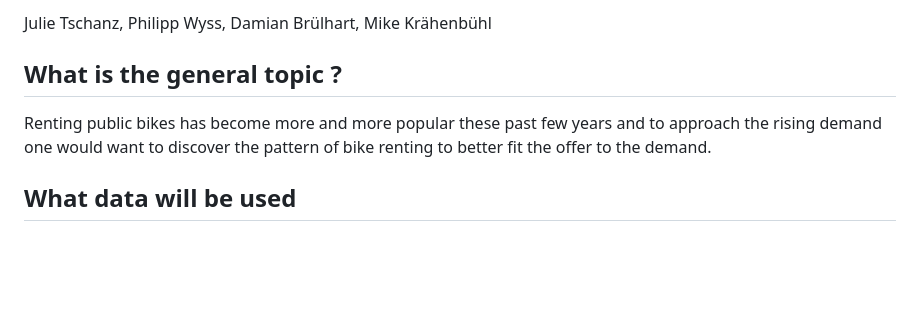
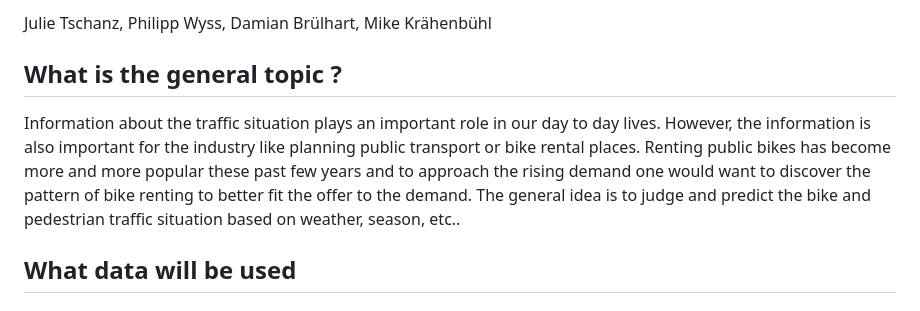
Before and after one commit to Phipsi/esc403, a Markdown page: doc/01_proposal/proposal.md, the part around the change. GitHub-like rendering; blank space fills up the shorter version.

Commit message:
general topic adjusted

```diff
--- a/doc/01_proposal/proposal.md
+++ b/doc/01_proposal/proposal.md
@@ -3,7 +3,9 @@ Julie Tschanz, Philipp Wyss, Damian Brülhart, Mike Krähenbühl
 
 ## What is the general topic ?
 
+Information about the traffic situation plays an important role in our day to day lives. However, the information is also important for the industry like planning public transport or bike rental places.
 Renting public bikes has become more and more popular these past few years and to approach the rising demand one would want to discover the pattern of bike renting to better fit the offer to the demand.
+The general idea is to judge and predict the bike and pedestrian traffic situation based on weather, season, etc..
 
 
 ## What data will be used
```
